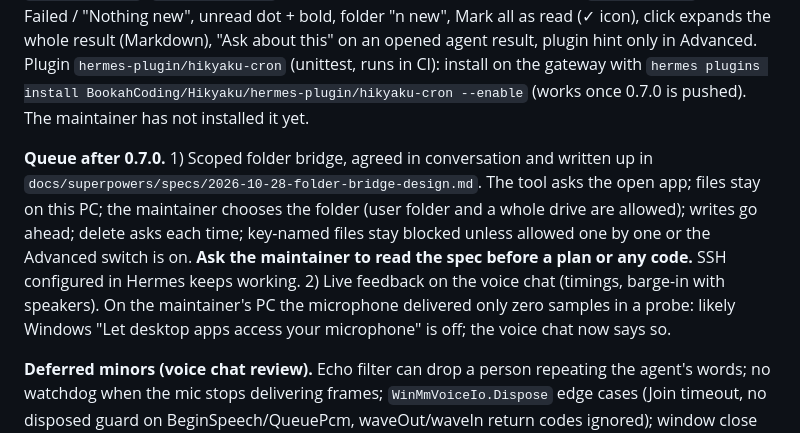
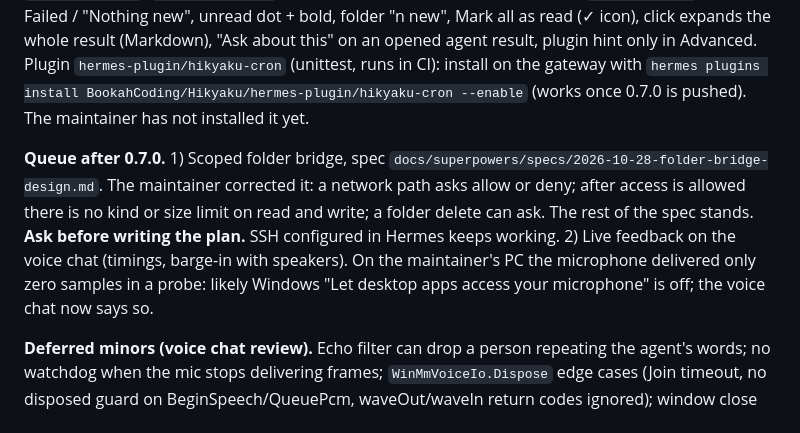
Before and after one commit to BookahCoding/Hikyaku, a Markdown page: docs/HANDOFF.md, the part around the change. Rendered like a GitHub page.

Commit message:
docs: folder bridge spec, network allow, no read/write cap, folder delete asks
A network path asks allow or deny. After access is allowed, read and write have no kind or size limit. Deleting a folder asks, and a yes removes everything inside it.

docs/superpowers/specs/2026-10-28-folder-bridge-design.md
docs/HANDOFF.md

```diff
--- a/docs/HANDOFF.md
+++ b/docs/HANDOFF.md
@@ -12,7 +12,7 @@
 
 **0.7.0 contents.** Core `CronRunText` (run document or the gateway's folded 180-char preview → Ok/Failed/Silent + text; formats from hermes-agent `cron/scheduler.py`, `cron/scheduler_prompt.py`), `JobRunDetails` (agent run → last assistant message of the run chat; script run → plugin command `hikyaku-cron output <profile> <job> <run>` via `command.dispatch`, plugin absence remembered), `InboxReadStore` (`inbox-read.json`, ids only, newest 5000 per gateway). App `JobInboxUi.cs`: excerpt, Failed / "Nothing new", unread dot + bold, folder "n new", Mark all as read (✓ icon), click expands the whole result (Markdown), "Ask about this" on an opened agent result, plugin hint only in Advanced. Plugin `hermes-plugin/hikyaku-cron` (unittest, runs in CI): install on the gateway with `hermes plugins install BookahCoding/Hikyaku/hermes-plugin/hikyaku-cron --enable` (works once 0.7.0 is pushed). The maintainer has not installed it yet.
 
-**Queue after 0.7.0.** 1) Scoped folder bridge, agreed in conversation and written up in `docs/superpowers/specs/2026-10-28-folder-bridge-design.md`. The tool asks the open app; files stay on this PC; the maintainer chooses the folder (user folder and a whole drive are allowed); writes go ahead; delete asks each time; key-named files stay blocked unless allowed one by one or the Advanced switch is on. **Ask the maintainer to read the spec before a plan or any code.** SSH configured in Hermes keeps working. 2) Live feedback on the voice chat (timings, barge-in with speakers). On the maintainer's PC the microphone delivered only zero samples in a probe: likely Windows "Let desktop apps access your microphone" is off; the voice chat now says so.
+**Queue after 0.7.0.** 1) Scoped folder bridge, spec `docs/superpowers/specs/2026-10-28-folder-bridge-design.md`. The maintainer corrected it: a network path asks allow or deny; after access is allowed there is no kind or size limit on read and write; a folder delete can ask. The rest of the spec stands. **Ask before writing the plan.** SSH configured in Hermes keeps working. 2) Live feedback on the voice chat (timings, barge-in with speakers). On the maintainer's PC the microphone delivered only zero samples in a probe: likely Windows "Let desktop apps access your microphone" is off; the voice chat now says so.
 
 **Deferred minors (voice chat review).** Echo filter can drop a person repeating the agent's words; no watchdog when the mic stops delivering frames; `WinMmVoiceIo.Dispose` edge cases (Join timeout, no disposed guard on BeginSpeech/QueuePcm, waveOut/waveIn return codes ignored); window close may skip the TTS lease release.
 
```
Also changed, not shown: 1 other file.
